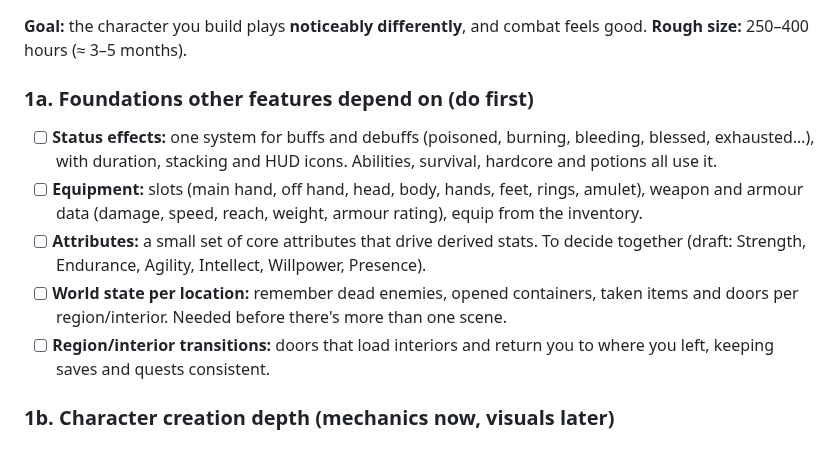
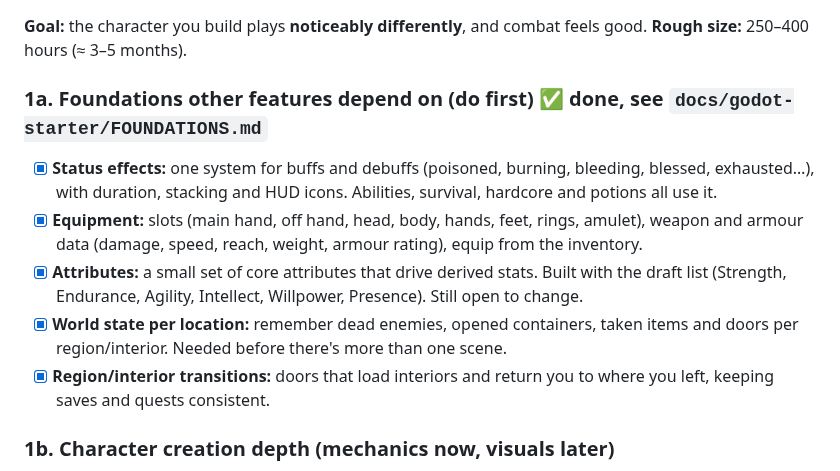
Before and after one commit to RCJLabs/Vaelora-godot, a Markdown page: ROADMAP.md, the part around the change. Rendered like a GitHub page.

```diff
--- a/ROADMAP.md
+++ b/ROADMAP.md
@@ -79,18 +79,19 @@ This is a **systems sandbox**, not yet a game slice: placeholder art, one test l
 **Goal:** the character you build plays **noticeably differently**, and combat feels good.
 **Rough size:** 250–400 hours (≈ 3–5 months).
 
-### 1a. Foundations other features depend on (do first)
-- [ ] **Status effects:** one system for buffs and debuffs (poisoned, burning, bleeding,
+### 1a. Foundations other features depend on (do first) ✅ done, see `docs/godot-starter/FOUNDATIONS.md`
+- [x] **Status effects:** one system for buffs and debuffs (poisoned, burning, bleeding,
       blessed, exhausted…), with duration, stacking and HUD icons. Abilities, survival,
       hardcore and potions all use it.
-- [ ] **Equipment:** slots (main hand, off hand, head, body, hands, feet, rings, amulet),
+- [x] **Equipment:** slots (main hand, off hand, head, body, hands, feet, rings, amulet),
       weapon and armour data (damage, speed, reach, weight, armour rating), equip from the
       inventory.
-- [ ] **Attributes:** a small set of core attributes that drive derived stats. To decide
-      together (draft: Strength, Endurance, Agility, Intellect, Willpower, Presence).
-- [ ] **World state per location:** remember dead enemies, opened containers, taken items
+- [x] **Attributes:** a small set of core attributes that drive derived stats. Built with
+      the draft list (Strength, Endurance, Agility, Intellect, Willpower, Presence). Still
+      open to change.
+- [x] **World state per location:** remember dead enemies, opened containers, taken items
       and doors per region/interior. Needed before there's more than one scene.
-- [ ] **Region/interior transitions:** doors that load interiors and return you to where you
+- [x] **Region/interior transitions:** doors that load interiors and return you to where you
       left, keeping saves and quests consistent.
 
 ### 1b. Character creation depth (mechanics now, visuals later)
```
Also changed, not shown: README.md (+1 -1 lines), docs/godot-starter/FOUNDATIONS.md (added, +116 -0 lines), docs/images/waystation_cellar.png (added), 13 other files.
